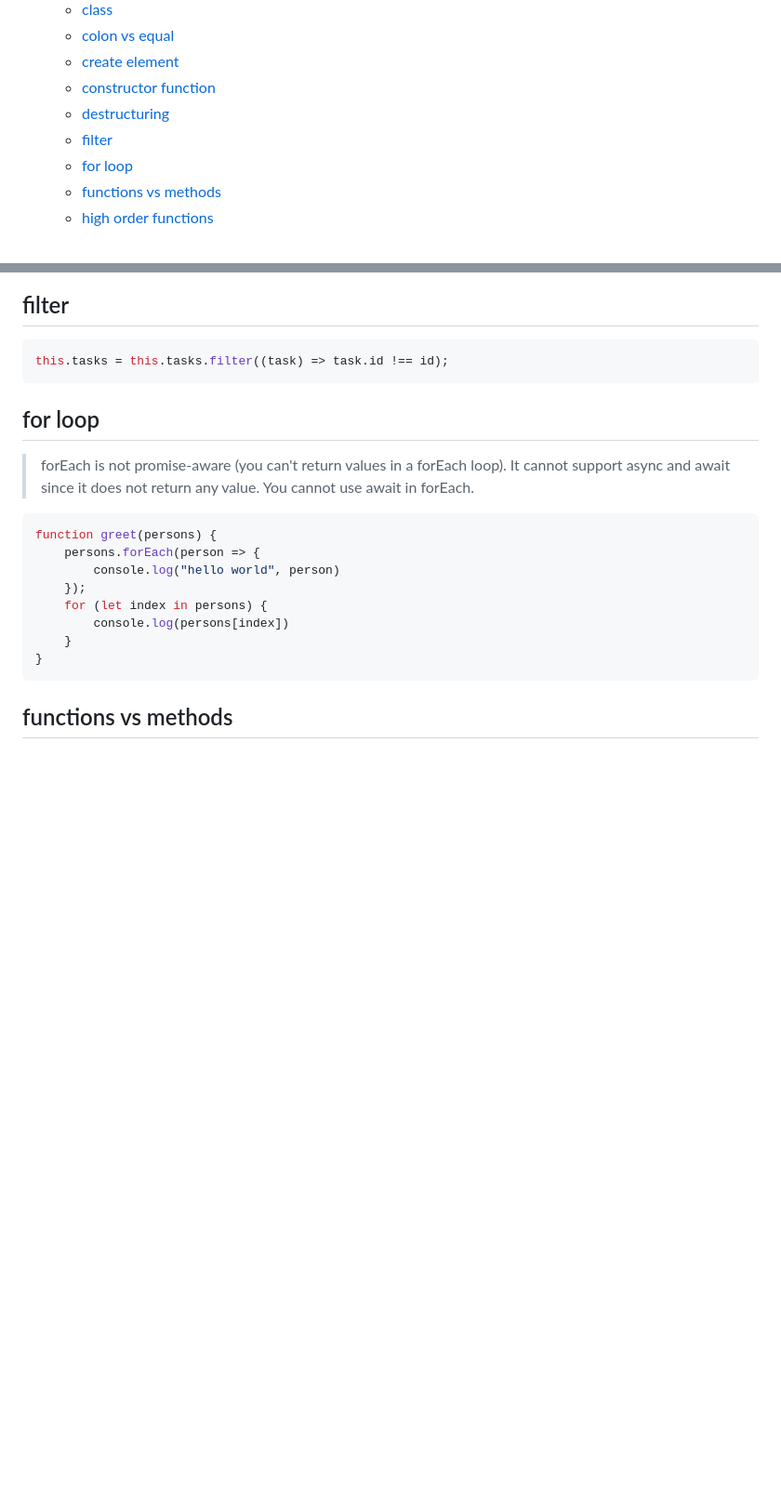
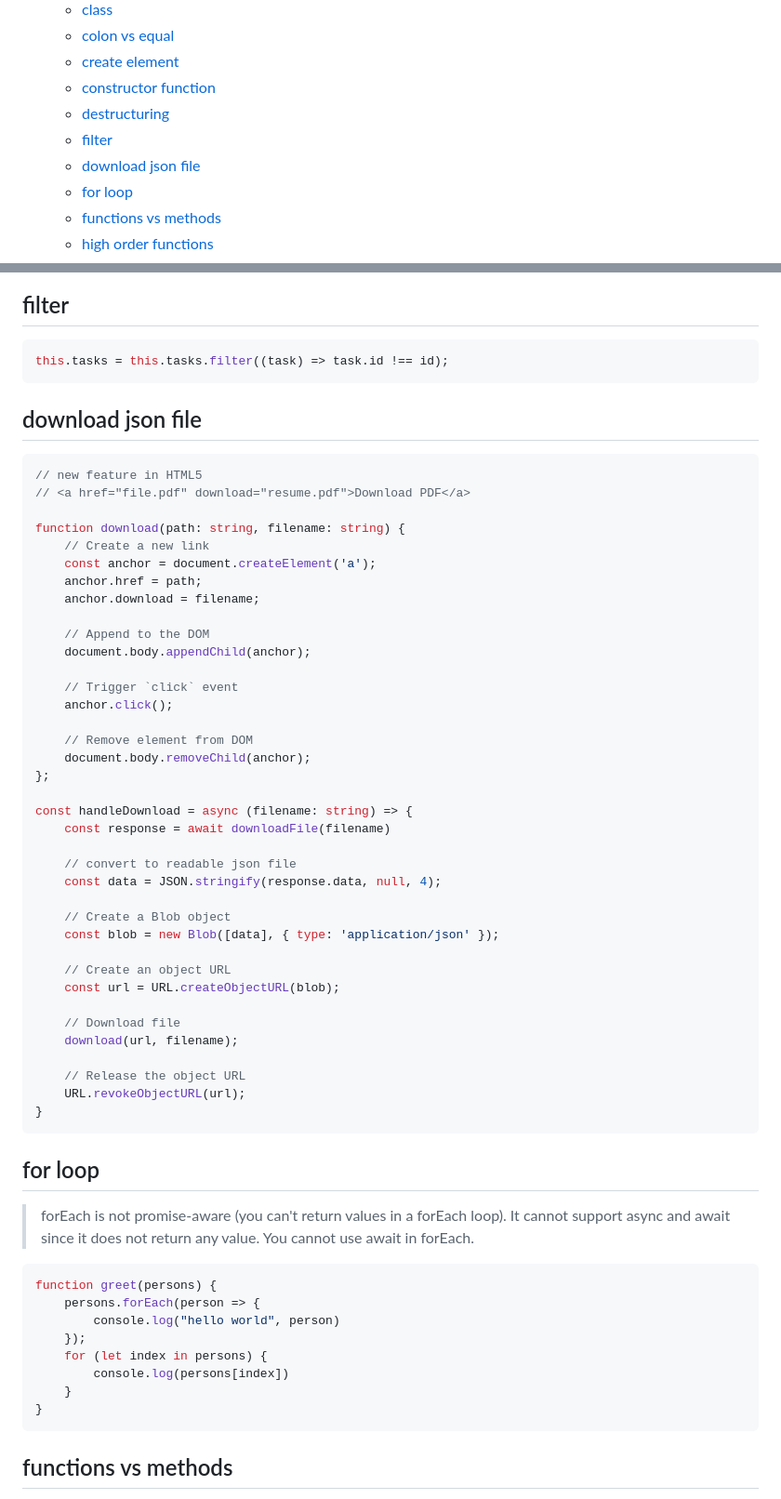
Before and after one commit to maple24/Notes, a Markdown page: Javascript/README.md, 2 parts joined by grey strips. Shown: that part at 93% size. GitHub-like rendering; blank space fills up the shorter version.

Commit message:
docs: download json file in javascript

````diff
--- a/Javascript/README.md
+++ b/Javascript/README.md
@@ -8,6 +8,7 @@
   - [constructor function](#constructor-function)
   - [destructuring](#destructuring)
   - [filter](#filter)
+  - [download json file](#download-json-file)
   - [for loop](#for-loop)
   - [functions vs methods](#functions-vs-methods)
   - [high order functions](#high-order-functions)
@@ -83,6 +84,47 @@ let product = {}
 ## filter
 ```javascript
 this.tasks = this.tasks.filter((task) => task.id !== id);
+```
+
+## download json file
+```javascript
+// new feature in HTML5
+// <a href="file.pdf" download="resume.pdf">Download PDF</a>
+
+function download(path: string, filename: string) {
+    // Create a new link
+    const anchor = document.createElement('a');
+    anchor.href = path;
+    anchor.download = filename;
+
+    // Append to the DOM
+    document.body.appendChild(anchor);
+
+    // Trigger `click` event
+    anchor.click();
+
+    // Remove element from DOM
+    document.body.removeChild(anchor);
+};
+
+const handleDownload = async (filename: string) => {
+    const response = await downloadFile(filename)
+
+    // convert to readable json file
+    const data = JSON.stringify(response.data, null, 4);
+
+    // Create a Blob object
+    const blob = new Blob([data], { type: 'application/json' });
+
+    // Create an object URL
+    const url = URL.createObjectURL(blob);
+
+    // Download file
+    download(url, filename);
+
+    // Release the object URL
+    URL.revokeObjectURL(url);
+}
 ```
 
 ## for loop
````
